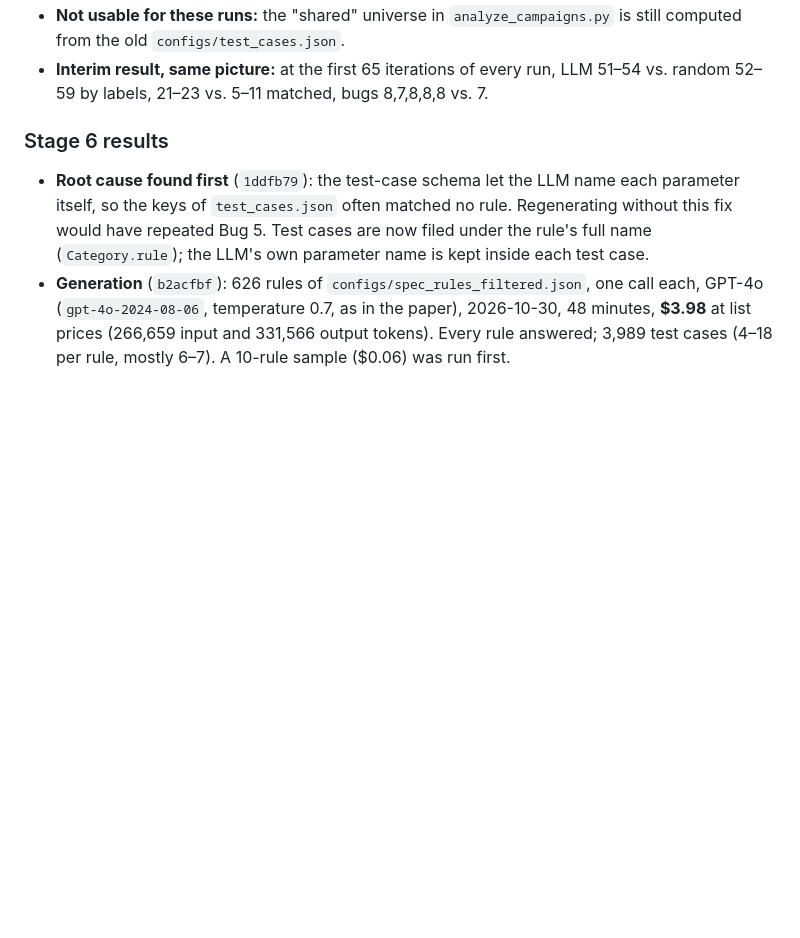
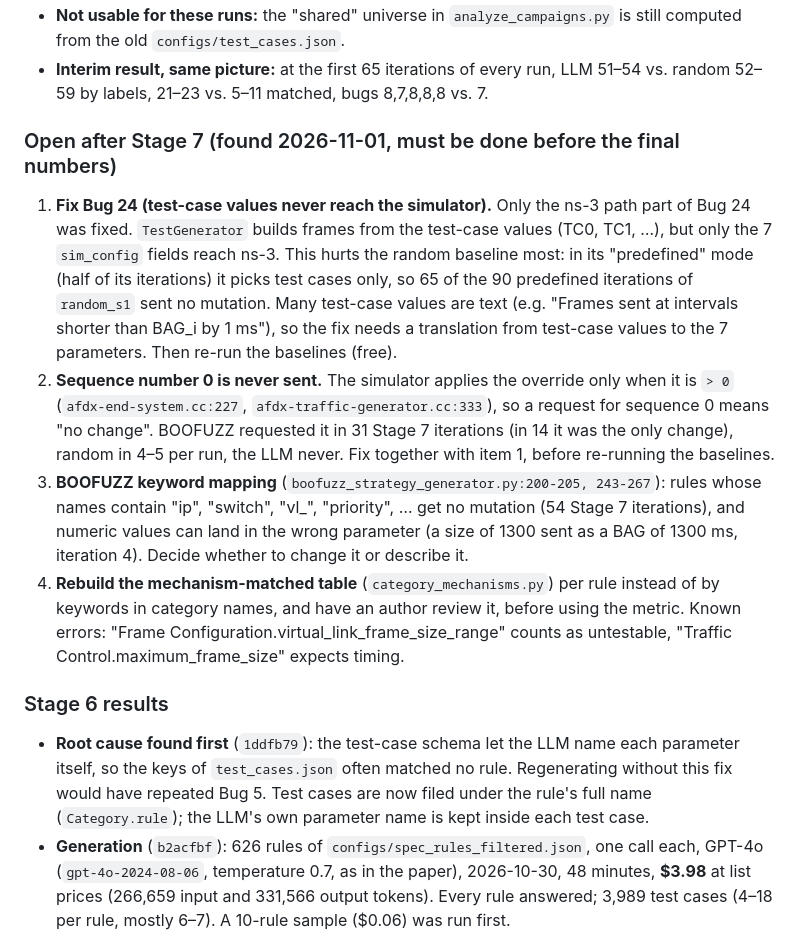
Before and after one commit to hodisan94/ARINC664-LLM_fuzzer_and_spec_extractor, a Markdown page: context/FIX_PLAN.md, the part around the change. Drawn GitHub-style; blank space fills up the shorter version.

Commit message:
Record open baseline fixes found after Stage 7
Bug 24 (test-case values never reach the simulator), the ignored sequence
number 0, the BOOFUZZ keyword mapping, and the rough mechanism-matched table
must be dealt with before the Stage 7 numbers are final.

Co-Authored-By: Claude Opus 5.5 <noreply@anthropic.com>

```diff
--- a/context/FIX_PLAN.md
+++ b/context/FIX_PLAN.md
@@ -178,6 +178,29 @@ tested. Unique Findings (labels, paired runs): BOOFUZZ 30–35, LLM 0, random 0.
   computed from the old `configs/test_cases.json`.
 - **Interim result, same picture:** at the first 65 iterations of every run, LLM 51–54 vs.
   random 52–59 by labels, 21–23 vs. 5–11 matched, bugs 8,7,8,8,8 vs. 7.
+
+### Open after Stage 7 (found 2026-11-01, must be done before the final numbers)
+
+1. **Fix Bug 24 (test-case values never reach the simulator).** Only the ns-3 path part of
+   Bug 24 was fixed. `TestGenerator` builds frames from the test-case values (TC0, TC1, …),
+   but only the 7 `sim_config` fields reach ns-3. This hurts the random baseline most: in its
+   "predefined" mode (half of its iterations) it picks test cases only, so 65 of the 90
+   predefined iterations of `random_s1` sent no mutation. Many test-case values are text
+   (e.g. "Frames sent at intervals shorter than BAG_i by 1 ms"), so the fix needs a
+   translation from test-case values to the 7 parameters. Then re-run the baselines (free).
+2. **Sequence number 0 is never sent.** The simulator applies the override only when it is
+   `> 0` (`afdx-end-system.cc:227`, `afdx-traffic-generator.cc:333`), so a request for
+   sequence 0 means "no change". BOOFUZZ requested it in 31 Stage 7 iterations (in 14 it was
+   the only change), random in 4–5 per run, the LLM never. Fix together with item 1, before
+   re-running the baselines.
+3. **BOOFUZZ keyword mapping** (`boofuzz_strategy_generator.py:200-205, 243-267`): rules whose
+   names contain "ip", "switch", "vl_", "priority", … get no mutation (54 Stage 7
+   iterations), and numeric values can land in the wrong parameter (a size of 1300 sent as a
+   BAG of 1300 ms, iteration 4). Decide whether to change it or describe it.
+4. **Rebuild the mechanism-matched table** (`category_mechanisms.py`) per rule instead of by
+   keywords in category names, and have an author review it, before using the metric.
+   Known errors: "Frame Configuration.virtual_link_frame_size_range" counts as untestable,
+   "Traffic Control.maximum_frame_size" expects timing.
 
 ### Stage 6 results
 
```
